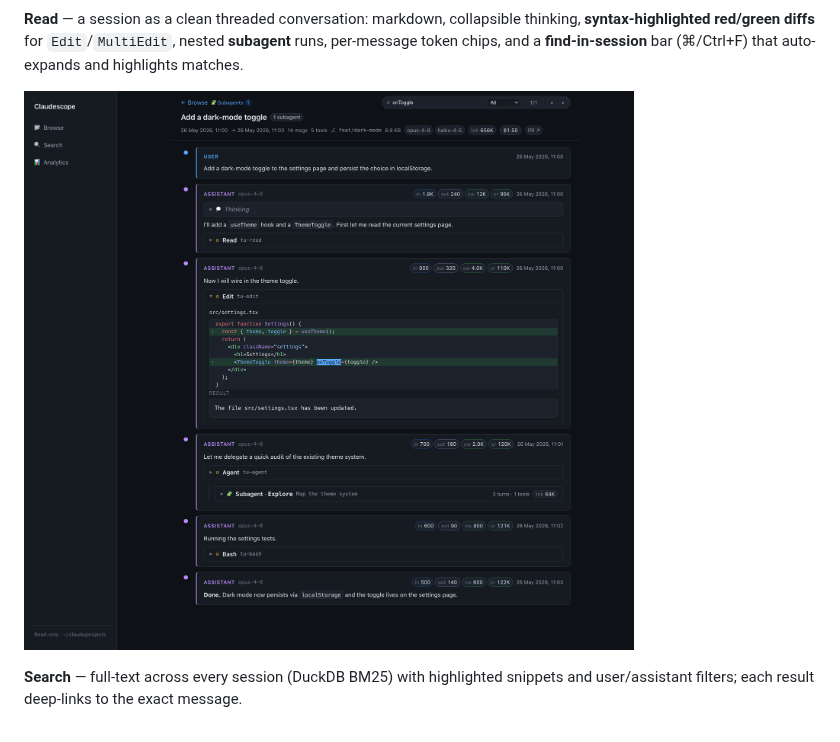
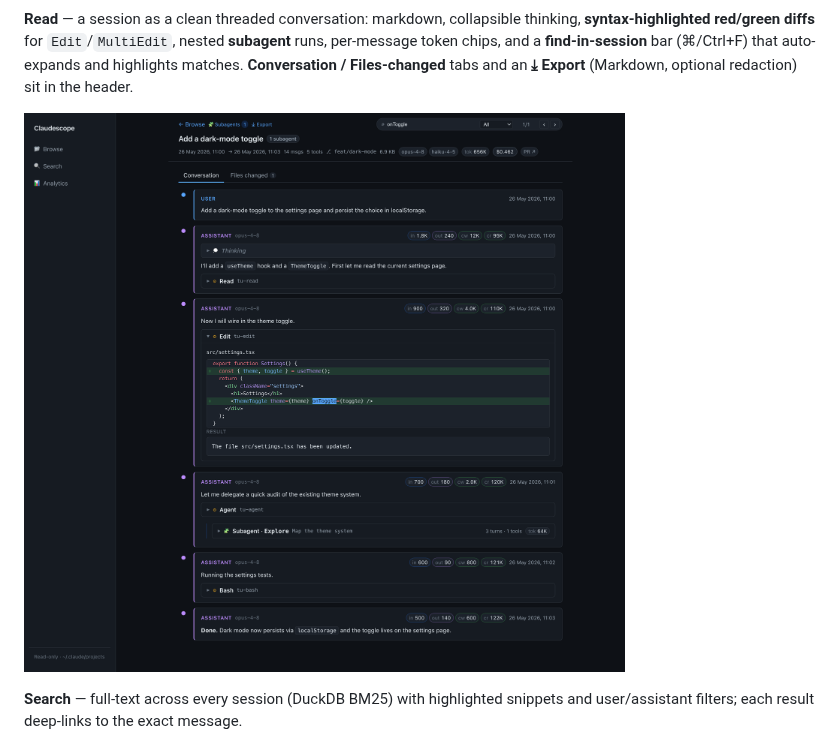
Before and after one commit to vladar107/claudescope, a Markdown page: README.md, the part around one of its changes. Drawn GitHub-style; pictures changed too: docs/screenshots/session.png.

Commit message:
docs: refresh session screenshot for tabs + export
Regenerate the session-reader screenshot to show the Conversation/Files-changed tabs and the Export button, and update its caption.

```diff
--- a/README.md
+++ b/README.md
@@ -35,5 +35,6 @@ tool counts, token totals, cost, git branch, and PR links.
 **Read** — a session as a clean threaded conversation: markdown, collapsible
 thinking, **syntax-highlighted red/green diffs** for `Edit`/`MultiEdit`, nested
 **subagent** runs, per-message token chips, and a **find-in-session** bar (⌘/Ctrl+F)
-that auto-expands and highlights matches.
+that auto-expands and highlights matches. **Conversation / Files-changed** tabs and
+an **⤓ Export** (Markdown, optional redaction) sit in the header.
 
```
Also changed, not shown: other parts of README.md (+1 -1 lines).
